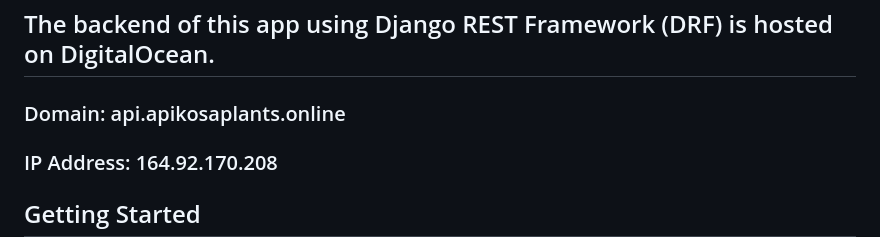
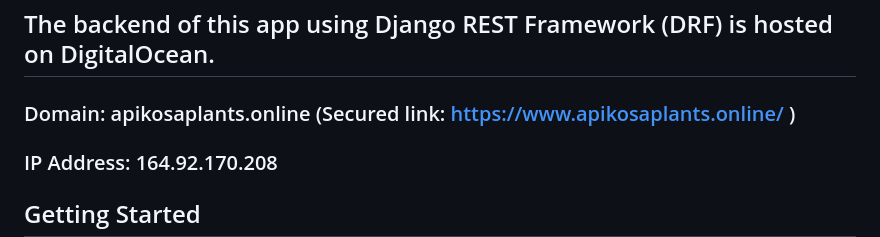
Before and after one commit to konstantine25b/Frontend-Of-Plants-Ecommerce-Website, a Markdown page: README.md, the part around the change. Rendered like a GitHub page.

```diff
--- a/README.md
+++ b/README.md
@@ -26,7 +26,7 @@ This is a full-stack e-commerce marketplace project built with React.js and Djan
 
 ## The backend of this app using Django REST Framework (DRF) is hosted on DigitalOcean.
 
-### Domain: api.apikosaplants.online
+### Domain: apikosaplants.online   (Secured link: https://www.apikosaplants.online/ )
 ### IP Address: 164.92.170.208
 
 ## Getting Started
```
